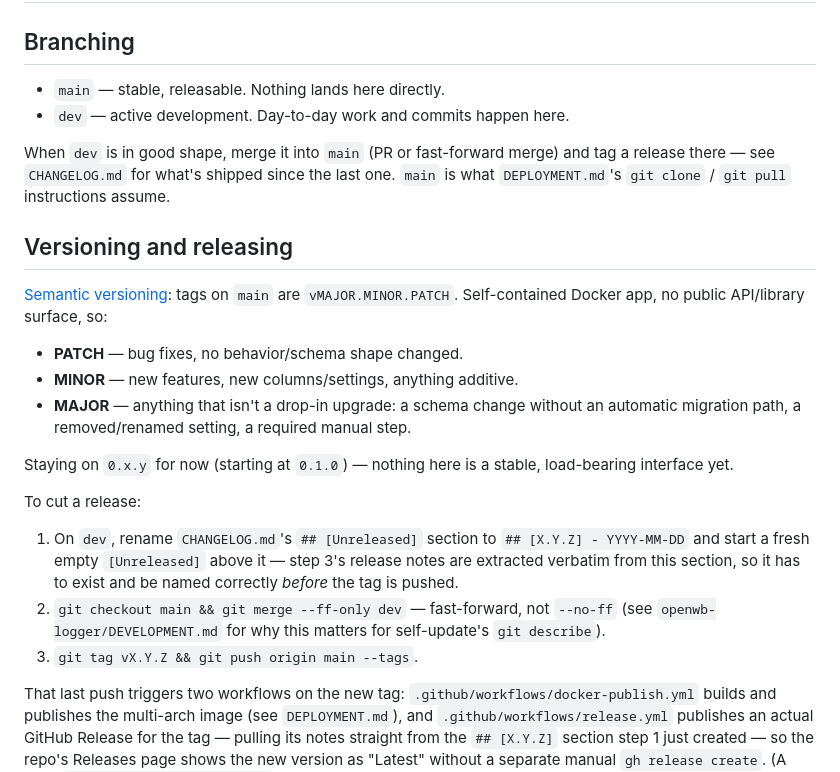
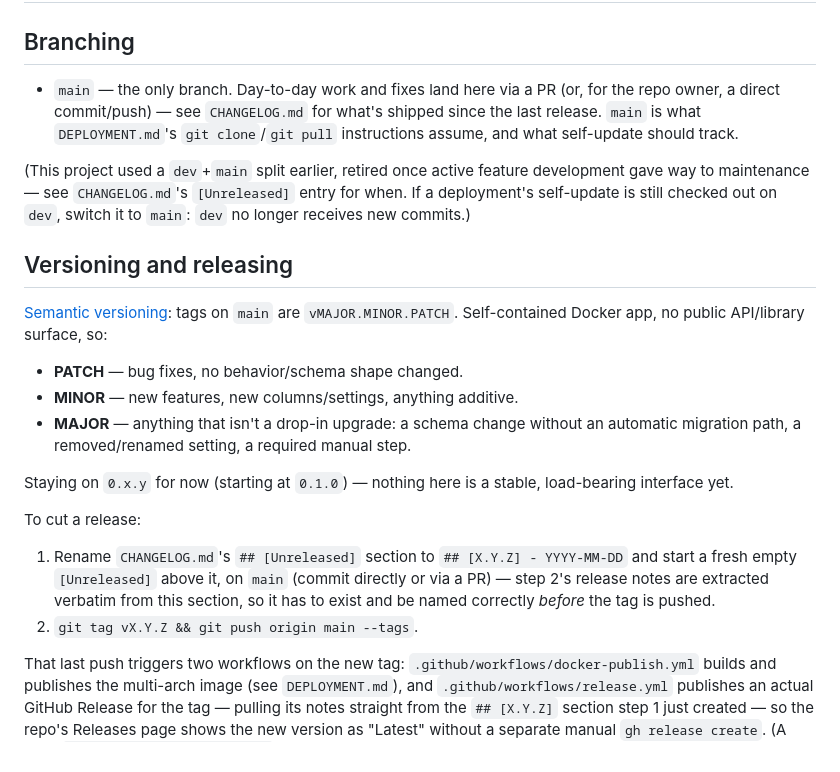
Before and after one commit to seaspotter/openwb-ladeprotokoll, a Markdown page: DEVELOPMENT.md, the part around the change. Rendered like a GitHub page.

Commit message:
Retire dev+main branch split, go trunk-based on main
Fits better now that this project is in maintenance rather than
active feature development: day-to-day work and fixes go straight
to main via a PR (or a direct commit/push). Required status checks
already live on main (dependabot.yml never actually had a dev
override committed here, so no workflow change needed there).

Co-Authored-By: Claude Sonnet 5 <noreply@anthropic.com>

```diff
--- a/DEVELOPMENT.md
+++ b/DEVELOPMENT.md
@@ -2,13 +2,17 @@
 
 ## Branching
 
-- `main` — stable, releasable. Nothing lands here directly.
-- `dev` — active development. Day-to-day work and commits happen here.
+- `main` — the only branch. Day-to-day work and fixes land here via a
+  PR (or, for the repo owner, a direct commit/push) — see
+  `CHANGELOG.md` for what's shipped since the last release. `main` is
+  what `DEPLOYMENT.md`'s `git clone`/`git pull` instructions assume,
+  and what self-update should track.
 
-When `dev` is in good shape, merge it into `main` (PR or fast-forward
-merge) and tag a release there — see `CHANGELOG.md` for what's shipped
-since the last one. `main` is what `DEPLOYMENT.md`'s `git clone` /
-`git pull` instructions assume.
+(This project used a `dev`+`main` split earlier, retired once active
+feature development gave way to maintenance — see `CHANGELOG.md`'s
+`[Unreleased]` entry for when. If a deployment's self-update is still
+checked out on `dev`, switch it to `main`: `dev` no longer receives new
+commits.)
 
 ## Versioning and releasing
 
@@ -27,14 +31,12 @@ stable, load-bearing interface yet.
 
 To cut a release:
 
-1. On `dev`, rename `CHANGELOG.md`'s `## [Unreleased]` section to
-   `## [X.Y.Z] - YYYY-MM-DD` and start a fresh empty `[Unreleased]` above
-   it — step 3's release notes are extracted verbatim from this section,
-   so it has to exist and be named correctly *before* the tag is pushed.
-2. `git checkout main && git merge --ff-only dev` — fast-forward, not
-   `--no-ff` (see `openwb-logger/DEVELOPMENT.md` for why this matters for
-   self-update's `git describe`).
-3. `git tag vX.Y.Z && git push origin main --tags`.
+1. Rename `CHANGELOG.md`'s `## [Unreleased]` section to
+   `## [X.Y.Z] - YYYY-MM-DD` and start a fresh empty `[Unreleased]`
+   above it, on `main` (commit directly or via a PR) — step 2's release
+   notes are extracted verbatim from this section, so it has to exist
+   and be named correctly *before* the tag is pushed.
+2. `git tag vX.Y.Z && git push origin main --tags`.
 
 That last push triggers two workflows on the new tag:
 `.github/workflows/docker-publish.yml` builds and publishes the
```
Also changed, not shown: CHANGELOG.md (+8 -0 lines).
